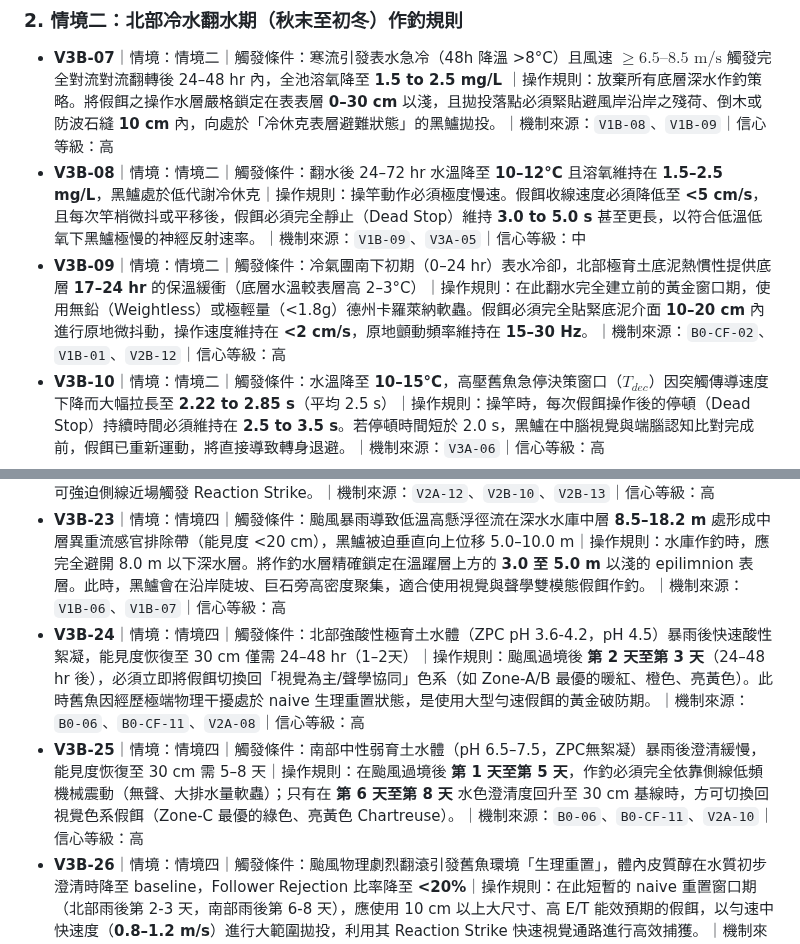
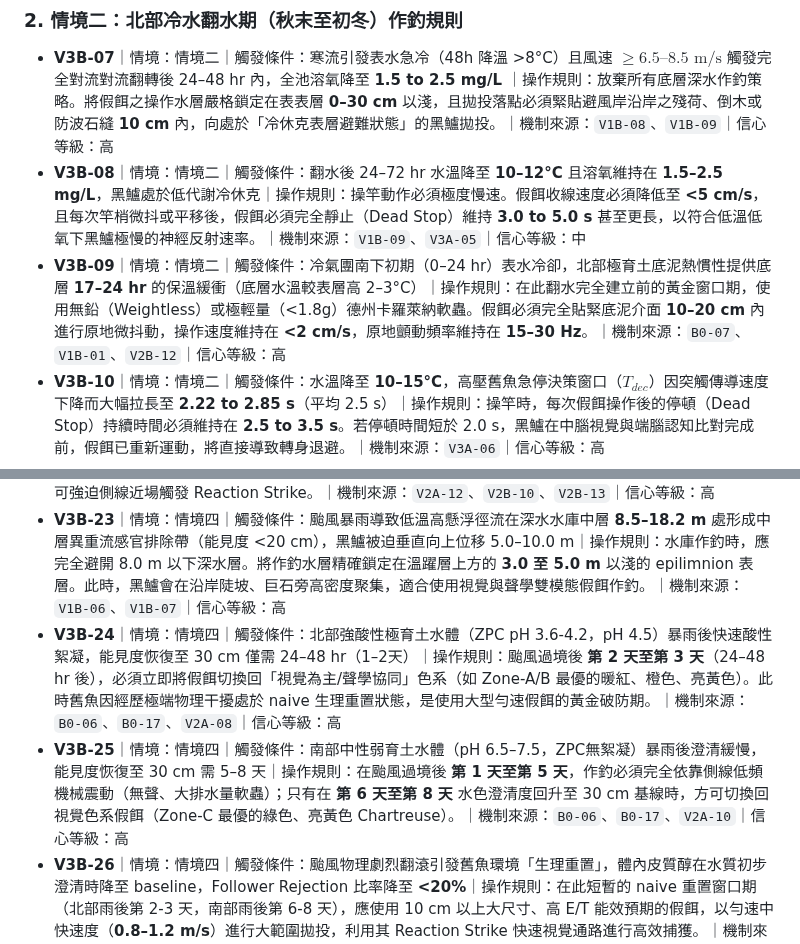
Before and after one commit to randy-liu/twbass, a Markdown page: 3B_極端情境高壓策略推演.md, 2 parts joined by grey strips. GitHub-like rendering.

```diff
--- a/3B_極端情境高壓策略推演.md
+++ b/3B_極端情境高壓策略推演.md
@@ -95,7 +109,7 @@ Key_Mechanisms: 南部高溫代謝關機（>32°C 強制靜態）、北部冷水
 ### 2. 情境二：北部冷水翻水期（秋末至初冬）作釣規則
 *   **V3B-07**｜情境：情境二｜觸發條件：寒流引發表水急冷（48h 降溫 >8°C）且風速 $\ge 6.5\text{--}8.5\text{ m/s}$ 觸發完全對流對流翻轉後 24–48 hr 內，全池溶氧降至 **1.5 to 2.5 mg/L** ｜操作規則：放棄所有底層深水作釣策略。將假餌之操作水層嚴格鎖定在表表層 **0–30 cm** 以淺，且拋投落點必須緊貼避風岸沿岸之殘荷、倒木或防波石縫 **10 cm** 內，向處於「冷休克表層避難狀態」的黑鱸拋投。｜機制來源：`V1B-08`、`V1B-09`｜信心等級：高
 *   **V3B-08**｜情境：情境二｜觸發條件：翻水後 24–72 hr 水溫降至 **10–12°C** 且溶氧維持在 **1.5–2.5 mg/L**，黑鱸處於低代謝冷休克｜操作規則：操竿動作必須極度慢速。假餌收線速度必須降低至 **<5 cm/s**，且每次竿梢微抖或平移後，假餌必須完全靜止（Dead Stop）維持 **3.0 to 5.0 s** 甚至更長，以符合低溫低氧下黑鱸極慢的神經反射速率。｜機制來源：`V1B-09`、`V3A-05`｜信心等級：中
-*   **V3B-09**｜情境：情境二｜觸發條件：冷氣團南下初期（0–24 hr）表水冷卻，北部極育土底泥熱慣性提供底層 **17–24 hr** 的保溫緩衝（底層水溫較表層高 2–3°C）｜操作規則：在此翻水完全建立前的黃金窗口期，使用無鉛（Weightless）或極輕量（<1.8g）德州卡羅萊納軟蟲。假餌必須完全貼緊底泥介面 **10–20 cm** 內進行原地微抖動，操作速度維持在 **<2 cm/s**，原地顫動頻率維持在 **15–30 Hz**。｜機制來源：`B0-CF-02`、`V1B-01`、`V2B-12`｜信心等級：高
+*   **V3B-09**｜情境：情境二｜觸發條件：冷氣團南下初期（0–24 hr）表水冷卻，北部極育土底泥熱慣性提供底層 **17–24 hr** 的保溫緩衝（底層水溫較表層高 2–3°C）｜操作規則：在此翻水完全建立前的黃金窗口期，使用無鉛（Weightless）或極輕量（<1.8g）德州卡羅萊納軟蟲。假餌必須完全貼緊底泥介面 **10–20 cm** 內進行原地微抖動，操作速度維持在 **<2 cm/s**，原地顫動頻率維持在 **15–30 Hz**。｜機制來源：`B0-07`、`V1B-01`、`V2B-12`｜信心等級：高
 *   **V3B-10**｜情境：情境二｜觸發條件：水溫降至 **10–15°C**，高壓舊魚急停決策窗口（$T_{dec}$）因突觸傳導速度下降而大幅拉長至 **2.22 to 2.85 s**（平均 2.5 s）｜操作規則：操竿時，每次假餌操作後的停頓（Dead Stop）持續時間必須維持在 **2.5 to 3.5 s**。若停頓時間短於 2.0 s，黑鱸在中腦視覺與端腦認知比對完成前，假餌已重新運動，將直接導致轉身退避。｜機制來源：`V3A-06`｜信心等級：高
 *   **V3B-11**｜情境：情境二｜觸發條件：冷水期被釣獲或脫鉤逃逸魚在局部的 2.5–4.0 m 範圍內釋放表皮驚嚇化學警報素，且靜水稀釋半衰期長達 **20 to 30 min**｜操作規則：一旦在某標點起魚或發生脫鉤逃逸，**必須立即將作釣落點移開至 5.0 m 以外**，並避開該區域至少 **45 分鐘**。因為警報素殘留會使該範圍內黑鱸的 Alert Reset Time 強制拉長至 45–90 min。｜機制來源：`V3A-12`｜信心等級：高
 *   **V3B-12**｜情境：情境二｜觸發條件：水溫降至 **10–15°C**，黑鱸血液皮質醇半衰期因低溫與慢性應激延長，重度 ART 延長至 **36 to 42 hr**，輕度驚嚇重置時間（ART）延長至 **60 to 90 min**｜操作規則：在同一個標點（半徑 5 m 內），**連續兩次拋投的間隔時間必須 $\ge 15\text{ to }20\text{ min}$**。在 15 分鐘內重複拋投，會引發舊魚體內皮質醇水平疊加升高，促使 Lure-shyness 記憶強化而徹底閉口。｜機制來源：`V3A-10`、`V3A-11`、`V3A-13`｜信心等級：高
@@ -115,8 +129,8 @@ Key_Mechanisms: 南部高溫代謝關機（>32°C 強制靜態）、北部冷水
 *   **V3B-21**｜情境：情境四｜觸發條件：颱風前氣壓急降疊加高溫管理池水車停機，夜間 $DO < 1.5\text{ mg/L}$ 窒息帶與近底 $H_2S \ge 0.05\text{ mg/L}$ 化學毒性帶建立，黑鱸急性垂直逃避上湧｜操作規則：立即停止所有中下層或貼底作釣手法。將假餌之操作水層嚴格控制在表表層 **0–20 cm** 以淺的微氧避毒層內，操作速度必須維持在極低速（**<10 cm/s**），利用水動力 wake 在表層誘咬。｜機制來源：`B0-11`、`V1B-04`｜信心等級：高
 *   **V3B-22**｜情境：情境四｜觸發條件：颱風過境後 24–72 hr，全水柱極度混濁，能見度 $SD < 10\text{ cm}$ 視覺高解析度視距縮短至 <5 cm，視覺 100% 癱瘓｜操作規則：徹底放棄所有視覺色系或純視覺假餌，完全轉向側線主導作釣。必須使用能引發強烈低頻水動力 wake（**10–30 Hz**）、具有大體高（D $\ge 1.5\text{ cm}$）或寬 paddle tail 的假餌（如大 Swimbait），移動速度必須維持在 **$V_{strike} \ge 1.1\text{ to }1.5\text{ m/s}$** 的突然掠過速度，方可強迫側線近場觸發 Reaction Strike。｜機制來源：`V2A-12`、`V2B-10`、`V2B-13`｜信心等級：高
 *   **V3B-23**｜情境：情境四｜觸發條件：颱風暴雨導致低溫高懸浮徑流在深水水庫中層 **8.5–18.2 m** 處形成中層異重流感官排除帶（能見度 <20 cm），黑鱸被迫垂直向上位移 5.0–10.0 m｜操作規則：水庫作釣時，應完全避開 8.0 m 以下深水層。將作釣水層精確鎖定在溫躍層上方的 **3.0 至 5.0 m** 以淺的 epilimnion 表層。此時，黑鱸會在沿岸陡坡、巨石旁高密度聚集，適合使用視覺與聲學雙模態假餌作釣。｜機制來源：`V1B-06`、`V1B-07`｜信心等級：高
-*   **V3B-24**｜情境：情境四｜觸發條件：北部強酸性極育土水體（ZPC pH 3.6-4.2，pH 4.5）暴雨後快速酸性絮凝，能見度恢復至 30 cm 僅需 24–48 hr（1–2天）｜操作規則：颱風過境後 **第 2 天至第 3 天**（24–48 hr 後），必須立即將假餌切換回「視覺為主/聲學協同」色系（如 Zone-A/B 最優的暖紅、橙色、亮黃色）。此時舊魚因經歷極端物理干擾處於 naive 生理重置狀態，是使用大型勻速假餌的黃金破防期。｜機制來源：`B0-06`、`B0-CF-11`、`V2A-08`｜信心等級：高
-*   **V3B-25**｜情境：情境四｜觸發條件：南部中性弱育土水體（pH 6.5–7.5，ZPC無絮凝）暴雨後澄清緩慢，能見度恢復至 30 cm 需 5–8 天｜操作規則：在颱風過境後 **第 1 天至第 5 天**，作釣必須完全依靠側線低頻機械震動（無聲、大排水量軟蟲）；只有在 **第 6 天至第 8 天** 水色澄清度回升至 30 cm 基線時，方可切換回視覺色系假餌（Zone-C 最優的綠色、亮黃色 Chartreuse）。｜機制來源：`B0-06`、`B0-CF-11`、`V2A-10`｜信心等級：高
+*   **V3B-24**｜情境：情境四｜觸發條件：北部強酸性極育土水體（ZPC pH 3.6-4.2，pH 4.5）暴雨後快速酸性絮凝，能見度恢復至 30 cm 僅需 24–48 hr（1–2天）｜操作規則：颱風過境後 **第 2 天至第 3 天**（24–48 hr 後），必須立即將假餌切換回「視覺為主/聲學協同」色系（如 Zone-A/B 最優的暖紅、橙色、亮黃色）。此時舊魚因經歷極端物理干擾處於 naive 生理重置狀態，是使用大型勻速假餌的黃金破防期。｜機制來源：`B0-06`、`B0-17`、`V2A-08`｜信心等級：高
+*   **V3B-25**｜情境：情境四｜觸發條件：南部中性弱育土水體（pH 6.5–7.5，ZPC無絮凝）暴雨後澄清緩慢，能見度恢復至 30 cm 需 5–8 天｜操作規則：在颱風過境後 **第 1 天至第 5 天**，作釣必須完全依靠側線低頻機械震動（無聲、大排水量軟蟲）；只有在 **第 6 天至第 8 天** 水色澄清度回升至 30 cm 基線時，方可切換回視覺色系假餌（Zone-C 最優的綠色、亮黃色 Chartreuse）。｜機制來源：`B0-06`、`B0-17`、`V2A-10`｜信心等級：高
 *   **V3B-26**｜情境：情境四｜觸發條件：颱風物理劇烈翻滾引發舊魚環境「生理重置」，體內皮質醇在水質初步澄清時降至 baseline，Follower Rejection 比率降至 **<20%**｜操作規則：在此短暫的 naive 重置窗口期（北部雨後第 2-3 天，南部雨後第 6-8 天），應使用 10 cm 以上大尺寸、高 E/T 能效預期的假餌，以勻速中快速度（**0.8–1.2 m/s**）進行大範圍拋投，利用其 Reaction Strike 快速視覺通路進行高效捕獲。｜機制來源：`V2A-02`、`V3A-09`｜信心等級：中
 
 ---
```
Also changed, not shown: other parts of 3B_極端情境高壓策略推演.md (+19 -5 lines), 3A_高壓舊魚心理機制與誘咬本質.md (+19 -8 lines), PATCH_NOTES.md (+11 -0 lines).
